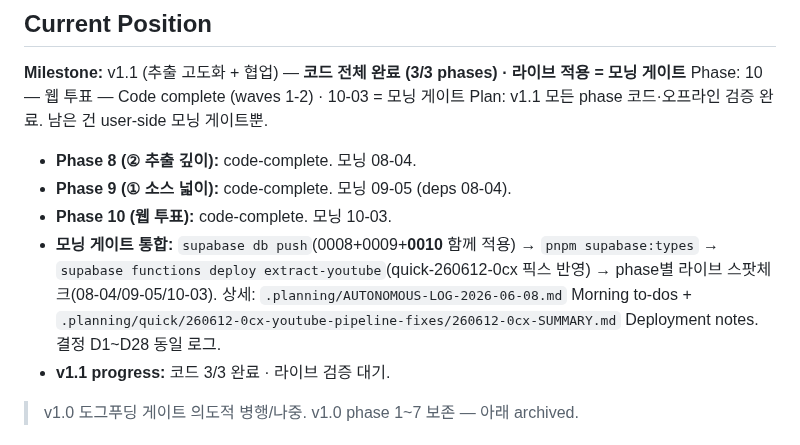
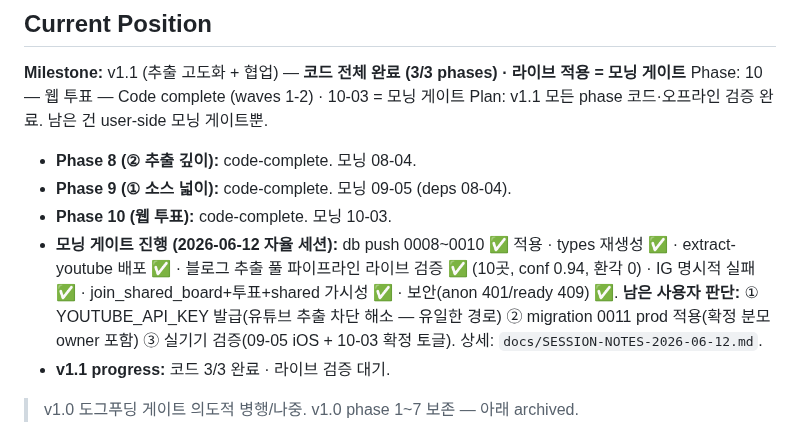
Before and after one commit to SerendipityLife/MOAJOA, a Markdown page: .planning/STATE.md, the part around the change. Rendered like a GitHub page.

Commit message:
docs: D26 web=열람+투표 갱신 + 2026-06-12 자율 세션 기록 + STATE 모닝게이트 진행 반영
Co-Authored-By: Claude Fable 5 <noreply@anthropic.com>

```diff
--- a/.planning/STATE.md
+++ b/.planning/STATE.md
@@ -38,7 +38,7 @@ Plan: v1.1 모든 phase 코드·오프라인 검증 완료. 남은 건 user-side
 - **Phase 8 (② 추출 깊이):** code-complete. 모닝 08-04.
 - **Phase 9 (① 소스 넓이):** code-complete. 모닝 09-05 (deps 08-04).
 - **Phase 10 (웹 투표):** code-complete. 모닝 10-03.
-- **모닝 게이트 통합:** `supabase db push`(0008+0009+**0010** 함께 적용) → `pnpm supabase:types` → `supabase functions deploy extract-youtube`(quick-260612-0cx 픽스 반영) → phase별 라이브 스팟체크(08-04/09-05/10-03). 상세: `.planning/AUTONOMOUS-LOG-2026-06-08.md` Morning to-dos + `.planning/quick/260612-0cx-youtube-pipeline-fixes/260612-0cx-SUMMARY.md` Deployment notes. 결정 D1~D28 동일 로그.
+- **모닝 게이트 진행 (2026-06-12 자율 세션):** db push 0008~0010 ✅ 적용 · types 재생성 ✅ · extract-youtube 배포 ✅ · 블로그 추출 풀 파이프라인 라이브 검증 ✅ (10곳, conf 0.94, 환각 0) · IG 명시적 실패 ✅ · join_shared_board+투표+shared 가시성 ✅ · 보안(anon 401/ready 409) ✅. **남은 사용자 판단:** ① YOUTUBE_API_KEY 발급(유튜브 추출 차단 해소 — 유일한 경로) ② migration 0011 prod 적용(확정 분모 owner 포함) ③ 실기기 검증(09-05 iOS + 10-03 확정 토글). 상세: `docs/SESSION-NOTES-2026-06-12.md`.
 - **v1.1 progress:** 코드 3/3 완료 · 라이브 검증 대기.
 
 > v1.0 도그푸딩 게이트 의도적 병행/나중. v1.0 phase 1~7 보존 — 아래 archived.
```
Also changed, not shown: CLAUDE.md (+2 -2 lines), docs/SESSION-NOTES-2026-06-12.md (added, +56 -0 lines).
